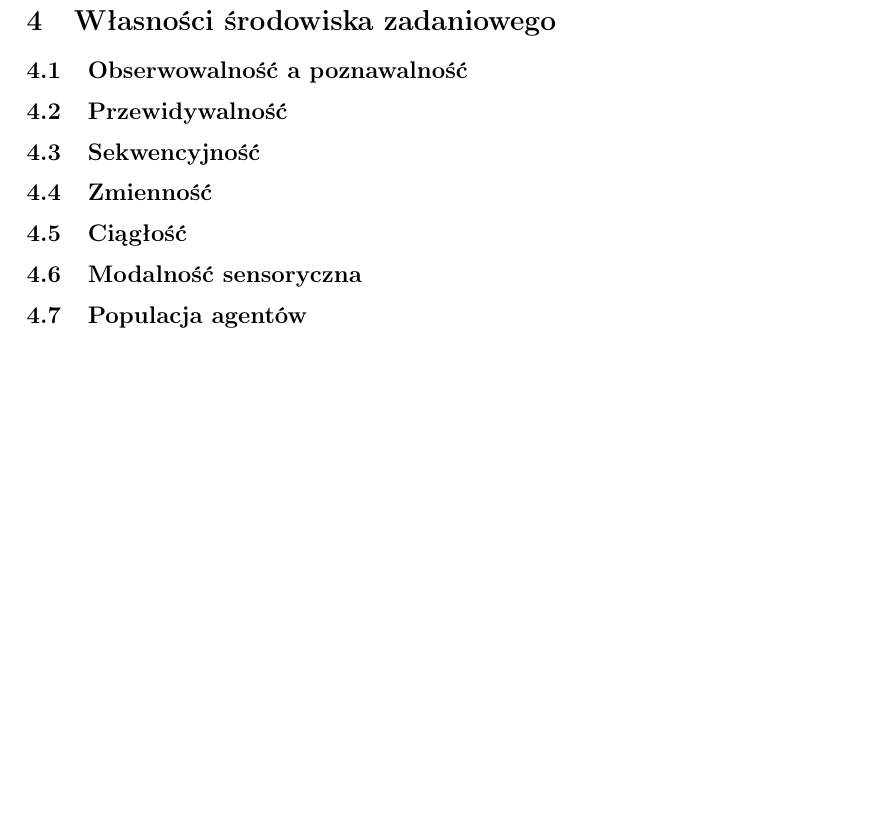
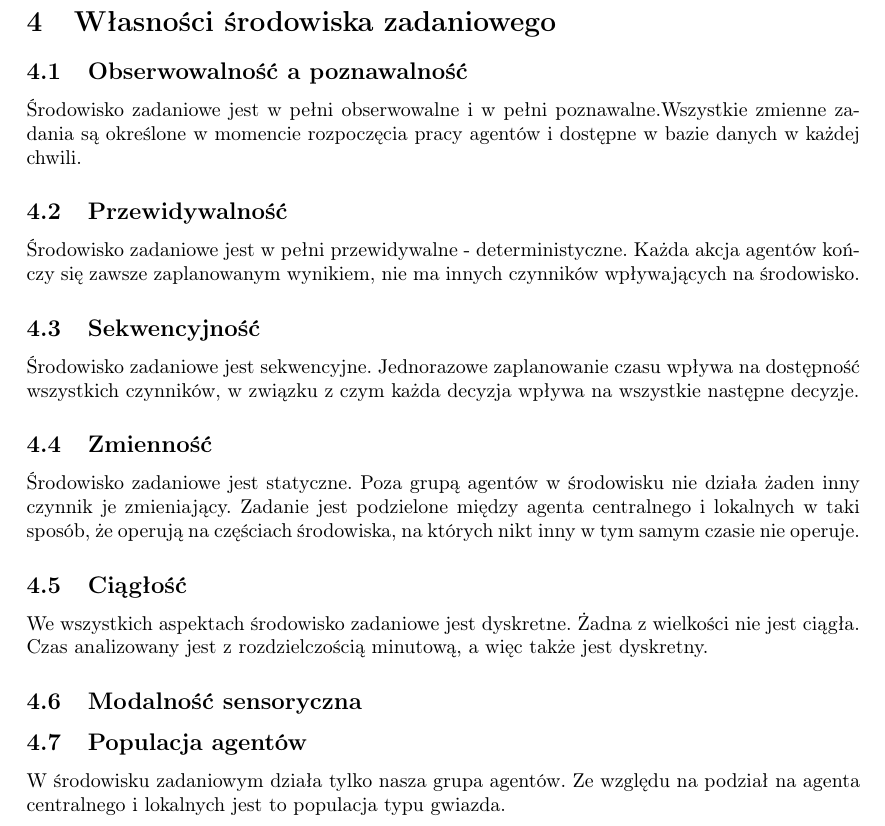
Before and after one commit to matevsz/antiwindows, a LaTeX document (project.tex, which reads wlasnosci_srodowiska.tex): part of page 7 of 11, cut so that both start at the same text, the shorter picture padded with empty space. Compiled offline with pdfLaTeX.

Commit message:
Wlasnosci srodowiska zadaniowego - 1 wersja

```diff
--- a/wlasnosci_srodowiska.tex
+++ b/wlasnosci_srodowiska.tex
@@ -1,8 +1,29 @@
 \section{Własności środowiska zadaniowego}
 \subsection{Obserwowalność a poznawalność}
+Środowisko zadaniowe jest w pełni obserwowalne i w pełni poznawalne.Wszystkie zmienne zadania są określone w momencie
+ rozpoczęcia pracy agentów i dostępne w bazie danych w każdej chwili.
+
 \subsection{Przewidywalność}
+Środowisko zadaniowe jest w pełni przewidywalne - deterministyczne. Każda akcja agentów kończy się zawsze zaplanowanym
+ wynikiem, nie ma innych czynników wpływających na środowisko.
+
 \subsection{Sekwencyjność}
+Środowisko zadaniowe jest sekwencyjne. Jednorazowe zaplanowanie czasu wpływa na dostępność wszystkich czynników,
+w związku z czym każda decyzja wpływa na wszystkie następne decyzje.
+
 \subsection{Zmienność}
+Środowisko zadaniowe jest statyczne. Poza grupą agentów w środowisku nie działa żaden inny czynnik je zmieniający.
+Zadanie jest podzielone między agenta centralnego i lokalnych w taki sposób, że operują na częściach środowiska, na których
+nikt inny w tym samym czasie nie operuje.
+
 \subsection{Ciągłość}
+We wszystkich aspektach środowisko zadaniowe jest dyskretne. Żadna z wielkości nie jest ciągła. Czas analizowany jest
+z rozdzielczością minutową, a więc także jest dyskretny.
+
 \subsection{Modalność sensoryczna}
+%Nie do końca wiem, czy operowanie na środowisku w postaci bazy danych powoduje, że środowisko jest monomodalne?
+%Czy każda `tabela' powinna być traktowana jako jedno ze źródeł informacji?
+
 \subsection{Populacja agentów}
+W środowisku zadaniowym działa tylko nasza grupa agentów. Ze względu na podział na agenta centralnego i lokalnych
+jest to populacja typu gwiazda.
```
